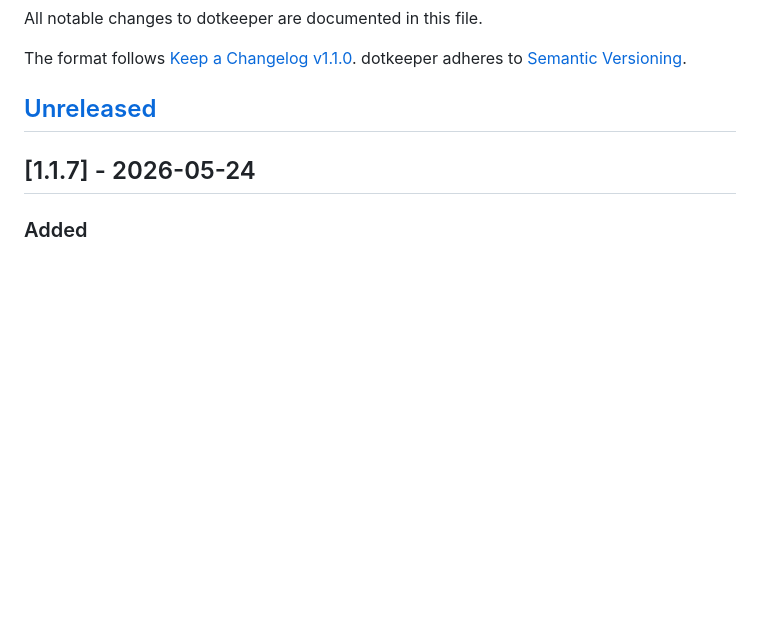
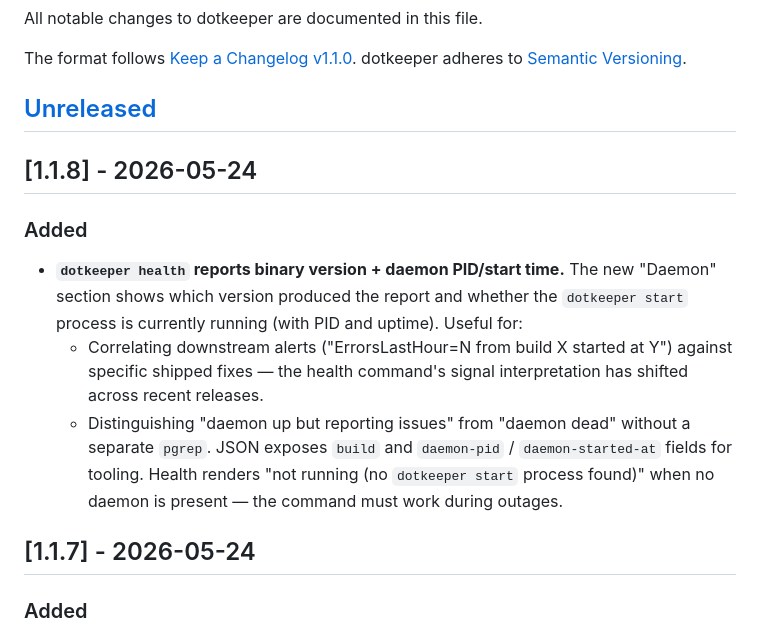
Before and after one commit to julian-corbet/dotkeeper, a Markdown page: CHANGELOG.md, the part around the change. GitHub-like rendering; blank space fills up the shorter version.

Commit message:
docs(changelog): v1.1.8 entry

```diff
--- a/CHANGELOG.md
+++ b/CHANGELOG.md
@@ -6,6 +6,25 @@ The format follows [Keep a Changelog v1.1.0](https://keepachangelog.com/en/1.1.0
 dotkeeper adheres to [Semantic Versioning](https://semver.org/spec/v2.0.0.html).
 
 ## [Unreleased]
+
+## [1.1.8] - 2026-05-24
+
+### Added
+
+- **`dotkeeper health` reports binary version + daemon PID/start
+  time.** The new "Daemon" section shows which version produced
+  the report and whether the `dotkeeper start` process is
+  currently running (with PID and uptime). Useful for:
+  - Correlating downstream alerts ("ErrorsLastHour=N from build
+    X started at Y") against specific shipped fixes — the
+    health command's signal interpretation has shifted across
+    recent releases.
+  - Distinguishing "daemon up but reporting issues" from
+    "daemon dead" without a separate `pgrep`.
+  JSON exposes `build` and `daemon-pid` / `daemon-started-at`
+  fields for tooling. Health renders "not running (no
+  `dotkeeper start` process found)" when no daemon is present —
+  the command must work during outages.
 
 ## [1.1.7] - 2026-05-24
 
```
